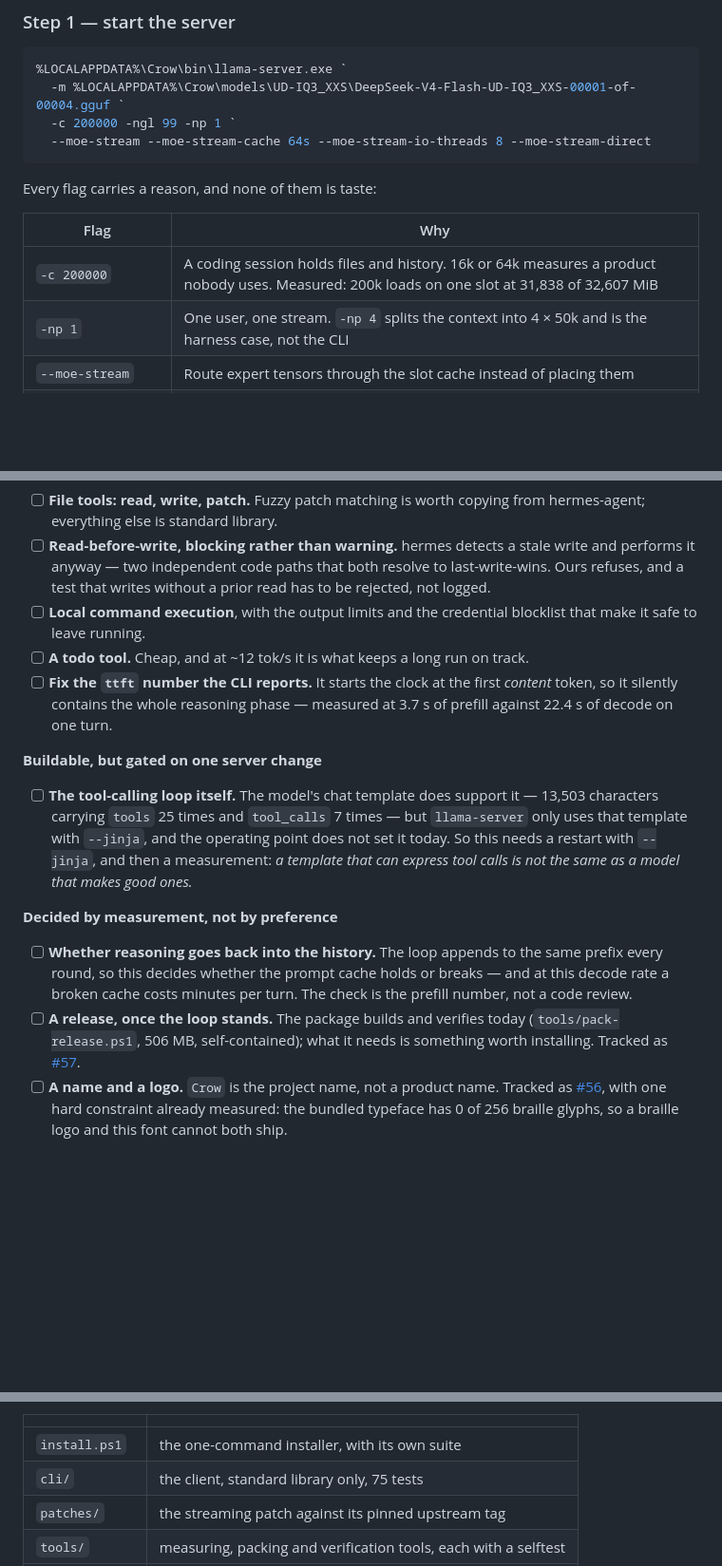
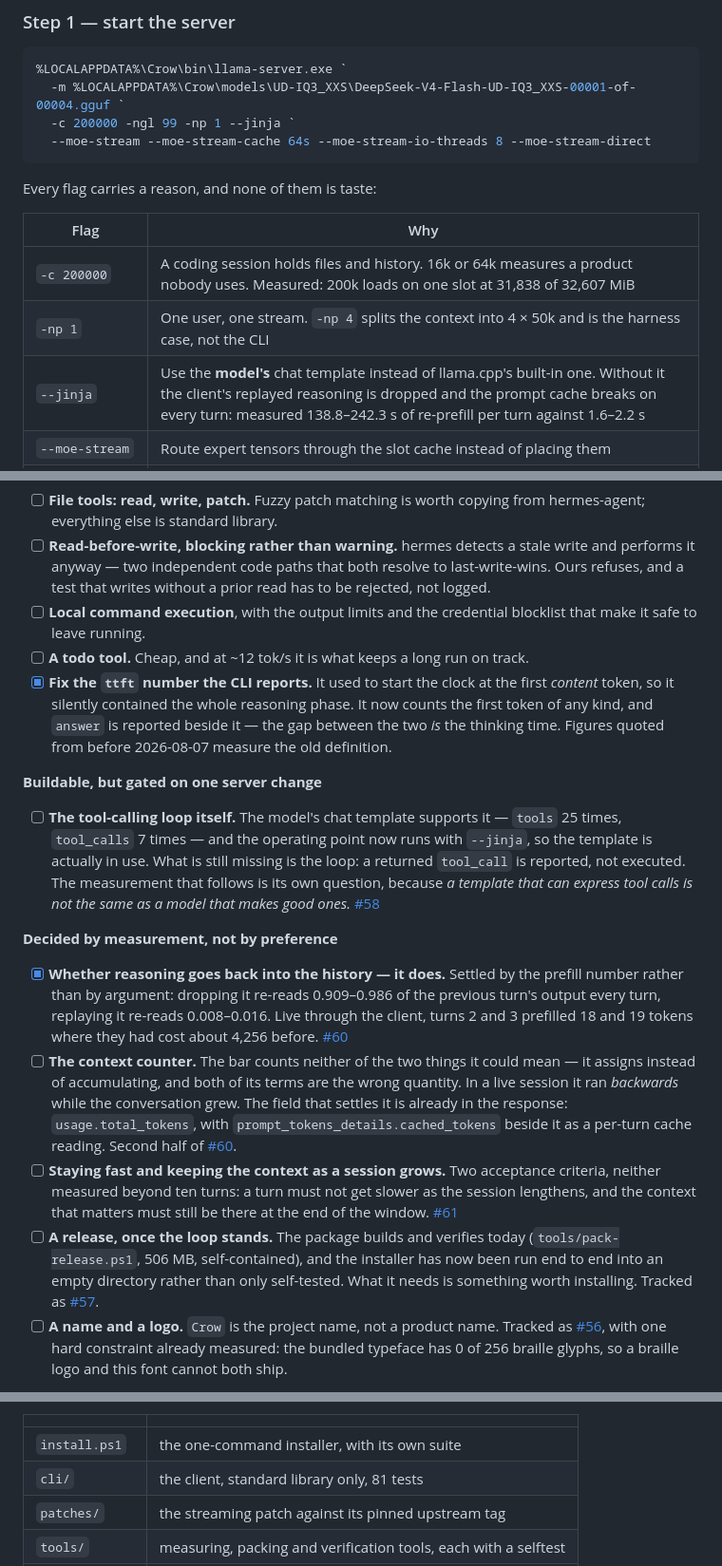
Before and after one commit to birhantprkc/Crow, a Markdown page: README.md, 3 parts joined by grey strips. Shown at 95% size. Rendered like a GitHub page; blank space fills up the shorter version.

````diff
--- a/README.md
+++ b/README.md
@@ -150,7 +153,7 @@ hf download unsloth/DeepSeek-V4-Flash-GGUF --include "UD-IQ3_XXS/*" --local-dir
 ```powershell
 %LOCALAPPDATA%\Crow\bin\llama-server.exe `
   -m %LOCALAPPDATA%\Crow\models\UD-IQ3_XXS\DeepSeek-V4-Flash-UD-IQ3_XXS-00001-of-00004.gguf `
-  -c 200000 -ngl 99 -np 1 `
+  -c 200000 -ngl 99 -np 1 --jinja `
   --moe-stream --moe-stream-cache 64s --moe-stream-io-threads 8 --moe-stream-direct
 ```
 
@@ -160,6 +163,7 @@ Every flag carries a reason, and none of them is taste:
 |---|---|
 | `-c 200000` | A coding session holds files and history. 16k or 64k measures a product nobody uses. Measured: 200k loads on one slot at 31,838 of 32,607 MiB |
 | `-np 1` | One user, one stream. `-np 4` splits the context into 4 × 50k and is the harness case, not the CLI |
+| `--jinja` | Use the **model's** chat template instead of llama.cpp's built-in one. Without it the client's replayed reasoning is dropped and the prompt cache breaks on every turn: measured 138.8–242.3 s of re-prefill per turn against 1.6–2.2 s |
 | `--moe-stream` | Route expert tensors through the slot cache instead of placing them |
 | `--moe-stream-cache 64s` | 64 of 256 experts per layer, ~24 GiB. 121 slots would reach a 95 % hit rate and need 45.5 GiB, which does not fit |
 | `--moe-stream-io-threads 8` | I/O workers, **each with its own file handle**. Windows serialises on the file object, so a shared handle stays at queue depth 1 whatever you do |
@@ -363,16 +379,18 @@ Crow chats today. It cannot yet *act*: when it produced a working three.js page
 - [ ] **Read-before-write, blocking rather than warning.** hermes detects a stale write and performs it anyway — two independent code paths that both resolve to last-write-wins. Ours refuses, and a test that writes without a prior read has to be rejected, not logged.
 - [ ] **Local command execution**, with the output limits and the credential blocklist that make it safe to leave running.
 - [ ] **A todo tool.** Cheap, and at ~12 tok/s it is what keeps a long run on track.
-- [ ] **Fix the `ttft` number the CLI reports.** It starts the clock at the first *content* token, so it silently contains the whole reasoning phase — measured at 3.7 s of prefill against 22.4 s of decode on one turn.
+- [x] **Fix the `ttft` number the CLI reports.** It used to start the clock at the first *content* token, so it silently contained the whole reasoning phase. It now counts the first token of any kind, and `answer` is reported beside it — the gap between the two *is* the thinking time. Figures quoted from before 2026-08-07 measure the old definition.
 
 **Buildable, but gated on one server change**
 
-- [ ] **The tool-calling loop itself.** The model's chat template does support it — 13,503 characters carrying `tools` 25 times and `tool_calls` 7 times — but `llama-server` only uses that template with `--jinja`, and the operating point does not set it today. So this needs a restart with `--jinja`, and then a measurement: *a template that can express tool calls is not the same as a model that makes good ones.*
+- [ ] **The tool-calling loop itself.** The model's chat template supports it — `tools` 25 times, `tool_calls` 7 times — and the operating point now runs with `--jinja`, so the template is actually in use. What is still missing is the loop: a returned `tool_call` is reported, not executed. The measurement that follows is its own question, because *a template that can express tool calls is not the same as a model that makes good ones.* [#58](https://github.com/nibor1896/Crow/issues/58)
 
 **Decided by measurement, not by preference**
 
-- [ ] **Whether reasoning goes back into the history.** The loop appends to the same prefix every round, so this decides whether the prompt cache holds or breaks — and at this decode rate a broken cache costs minutes per turn. The check is the prefill number, not a code review.
-- [ ] **A release, once the loop stands.** The package builds and verifies today (`tools/pack-release.ps1`, 506 MB, self-contained); what it needs is something worth installing. Tracked as [#57](https://github.com/nibor1896/Crow/issues/57).
+- [x] **Whether reasoning goes back into the history — it does.** Settled by the prefill number rather than by argument: dropping it re-reads 0.909–0.986 of the previous turn's output every turn, replaying it re-reads 0.008–0.016. Live through the client, turns 2 and 3 prefilled 18 and 19 tokens where they had cost about 4,256 before. [#60](https://github.com/nibor1896/Crow/issues/60)
+- [ ] **The context counter.** The bar counts neither of the two things it could mean — it assigns instead of accumulating, and both of its terms are the wrong quantity. In a live session it ran *backwards* while the conversation grew. The field that settles it is already in the response: `usage.total_tokens`, with `prompt_tokens_details.cached_tokens` beside it as a per-turn cache reading. Second half of [#60](https://github.com/nibor1896/Crow/issues/60).
+- [ ] **Staying fast and keeping the context as a session grows.** Two acceptance criteria, neither measured beyond ten turns: a turn must not get slower as the session lengthens, and the context that matters must still be there at the end of the window. [#61](https://github.com/nibor1896/Crow/issues/61)
+- [ ] **A release, once the loop stands.** The package builds and verifies today (`tools/pack-release.ps1`, 506 MB, self-contained), and the installer has now been run end to end into an empty directory rather than only self-tested. What it needs is something worth installing. Tracked as [#57](https://github.com/nibor1896/Crow/issues/57).
 - [ ] **A name and a logo.** `Crow` is the project name, not a product name. Tracked as [#56](https://github.com/nibor1896/Crow/issues/56), with one hard constraint already measured: the bundled typeface has 0 of 256 braille glyphs, so a braille logo and this font cannot both ship.
 
 **Deliberately not next**
@@ -398,7 +416,7 @@ Every tool in `tools/` answers `-Selftest` (PowerShell) or `selftest` (Python) a
 | | |
 |---|---|
 | `install.ps1` | the one-command installer, with its own suite |
-| `cli/` | the client, standard library only, 75 tests |
+| `cli/` | the client, standard library only, 81 tests |
 | `patches/` | the streaming patch against its pinned upstream tag |
 | `tools/` | measuring, packing and verification tools, each with a selftest |
 | `docs/images/` | the generators behind every figure above |
````
Also changed, not shown: other parts of README.md (+30 -15 lines).
